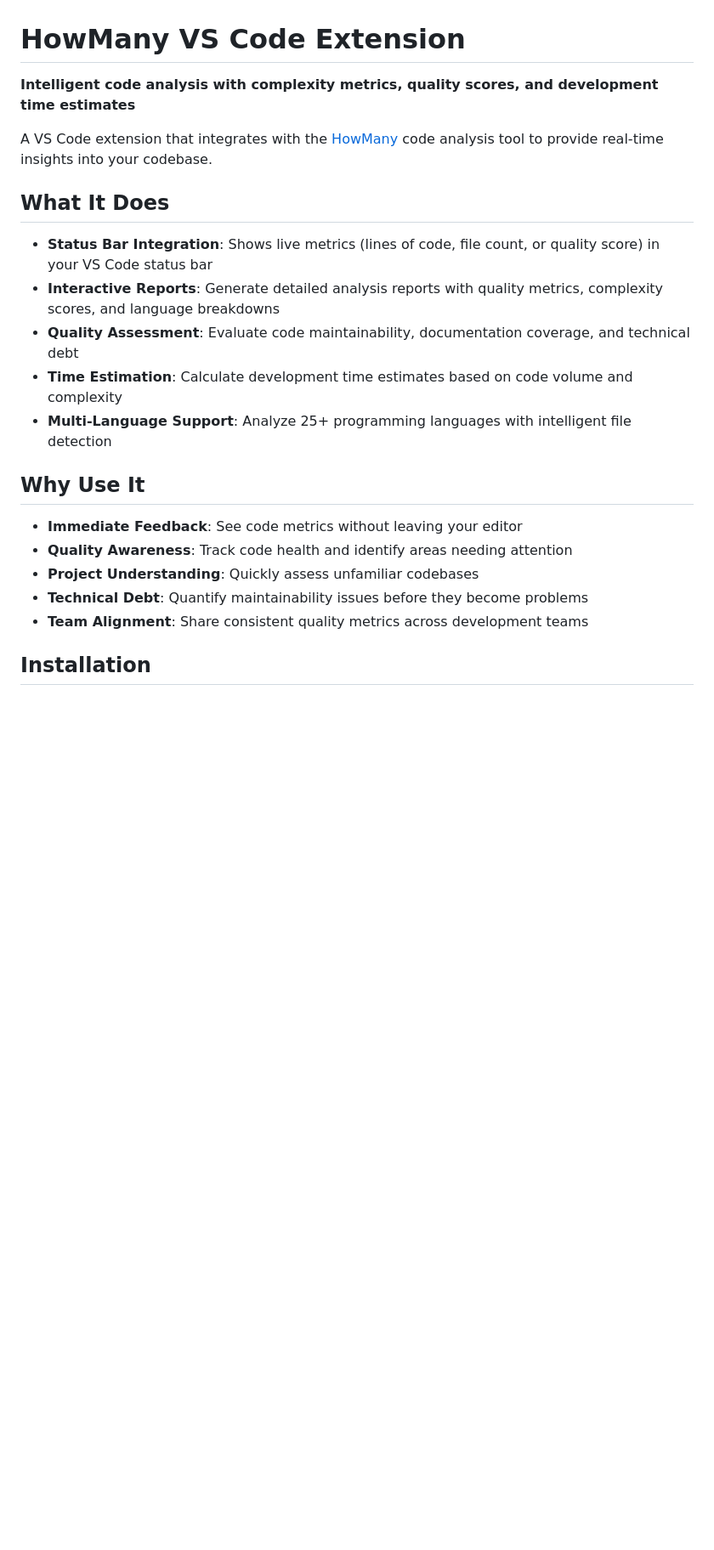
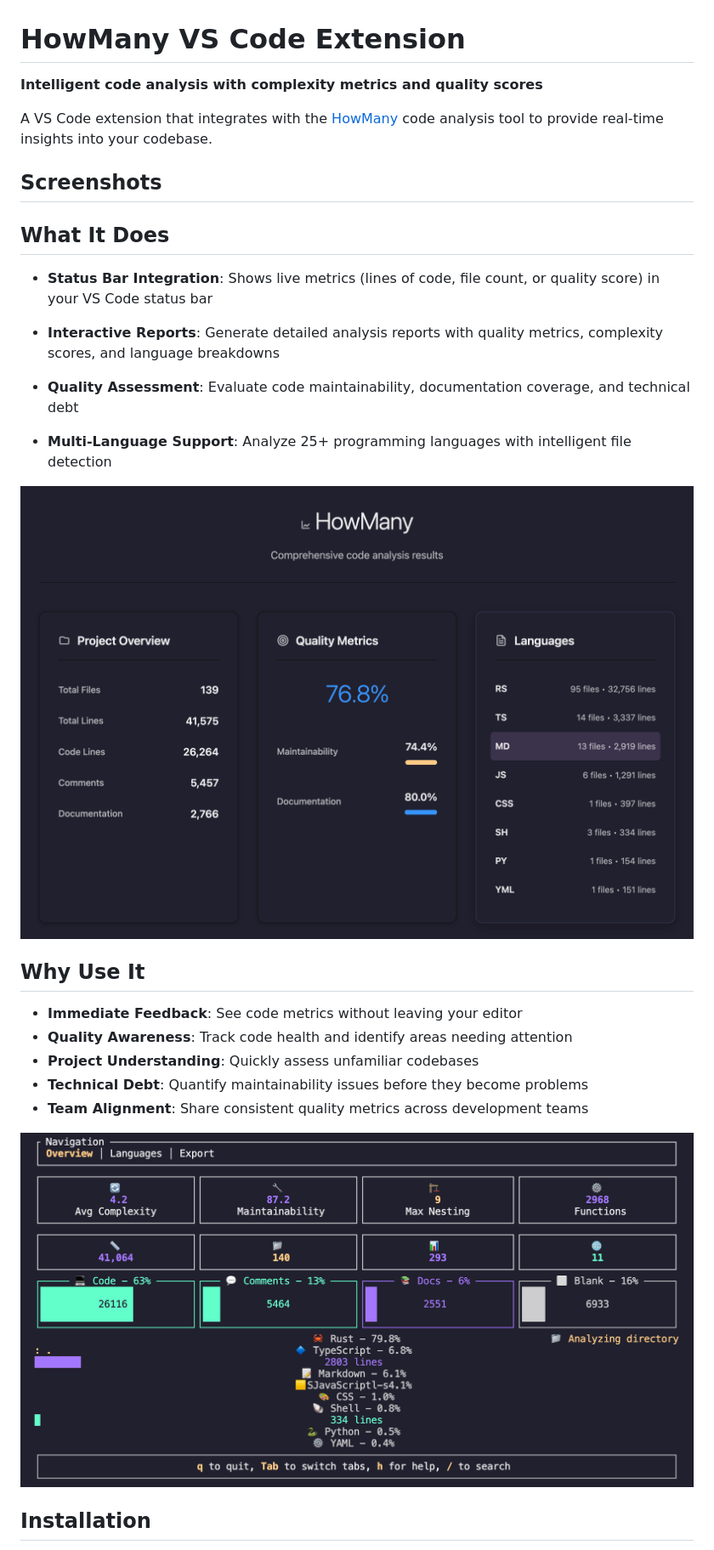
Before and after one commit to GriffinCanCode/howmany-vscode, a Markdown page: README.md, the part around the change. Shown at 85% size. Rendered like a GitHub page; pictures changed too: resources/cli.png (added), resources/vscode.png (added); blank space fills up the shorter version.

```diff
--- a/README.md
+++ b/README.md
@@ -1,16 +1,21 @@
 # HowMany VS Code Extension
 
-**Intelligent code analysis with complexity metrics, quality scores, and development time estimates**
+**Intelligent code analysis with complexity metrics and quality scores**
 
 A VS Code extension that integrates with the [HowMany](https://github.com/GriffinCanCode/howmany) code analysis tool to provide real-time insights into your codebase.
+
+## Screenshots
 
 ## What It Does
 
 - **Status Bar Integration**: Shows live metrics (lines of code, file count, or quality score) in your VS Code status bar
 - **Interactive Reports**: Generate detailed analysis reports with quality metrics, complexity scores, and language breakdowns
 - **Quality Assessment**: Evaluate code maintainability, documentation coverage, and technical debt
-- **Time Estimation**: Calculate development time estimates based on code volume and complexity
+
 - **Multi-Language Support**: Analyze 25+ programming languages with intelligent file detection
+
+![HowMany VS Code Extension](resources/vscode.png)
+
 
 ## Why Use It
 
@@ -19,6 +24,8 @@ A VS Code extension that integrates with the [HowMany](https://github.com/Griffi
 - **Project Understanding**: Quickly assess unfamiliar codebases
 - **Technical Debt**: Quantify maintainability issues before they become problems
 - **Team Alignment**: Share consistent quality metrics across development teams
+
+![HowMany CLI](resources/cli.png)
 
 ## Installation
 
```
Also changed, not shown: CHANGELOG.md (+17 -0 lines), 6 other files.
